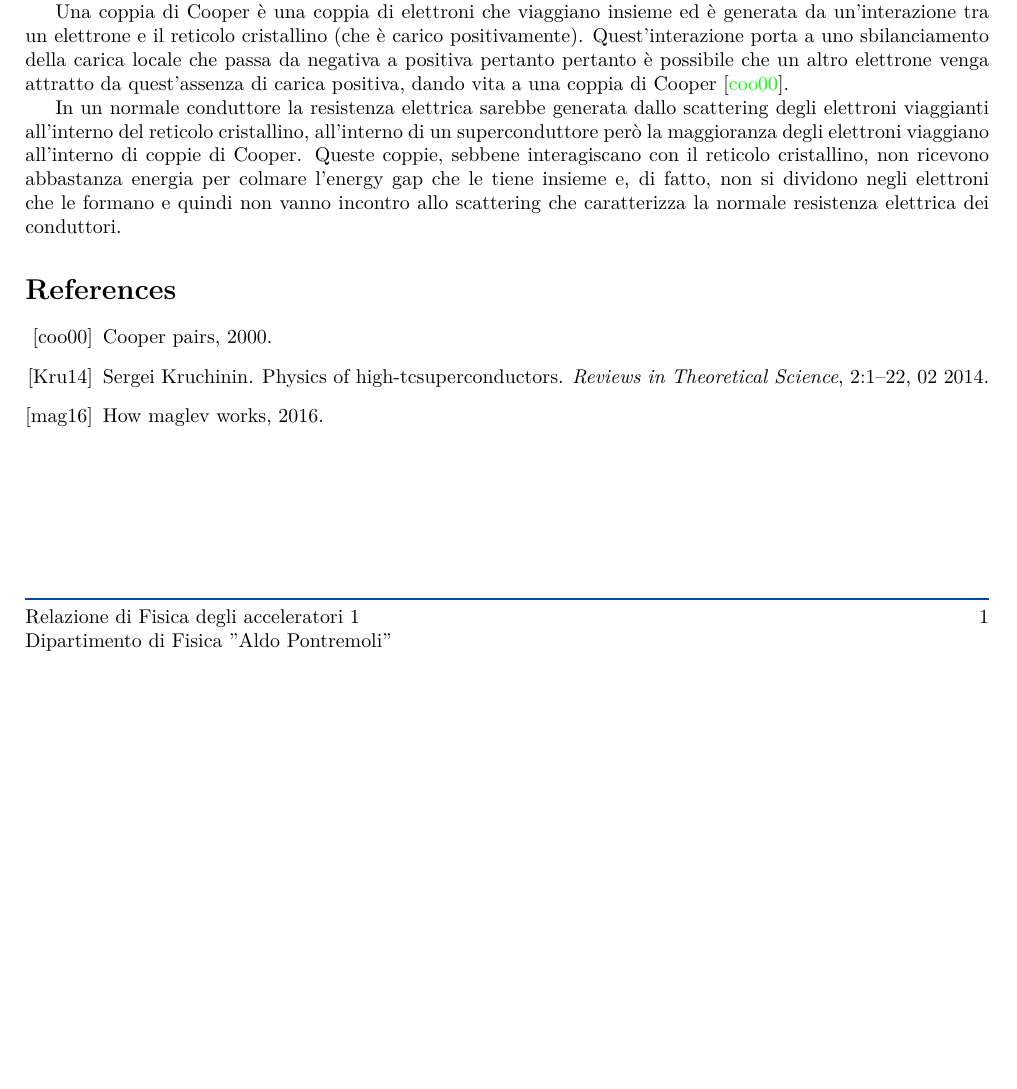
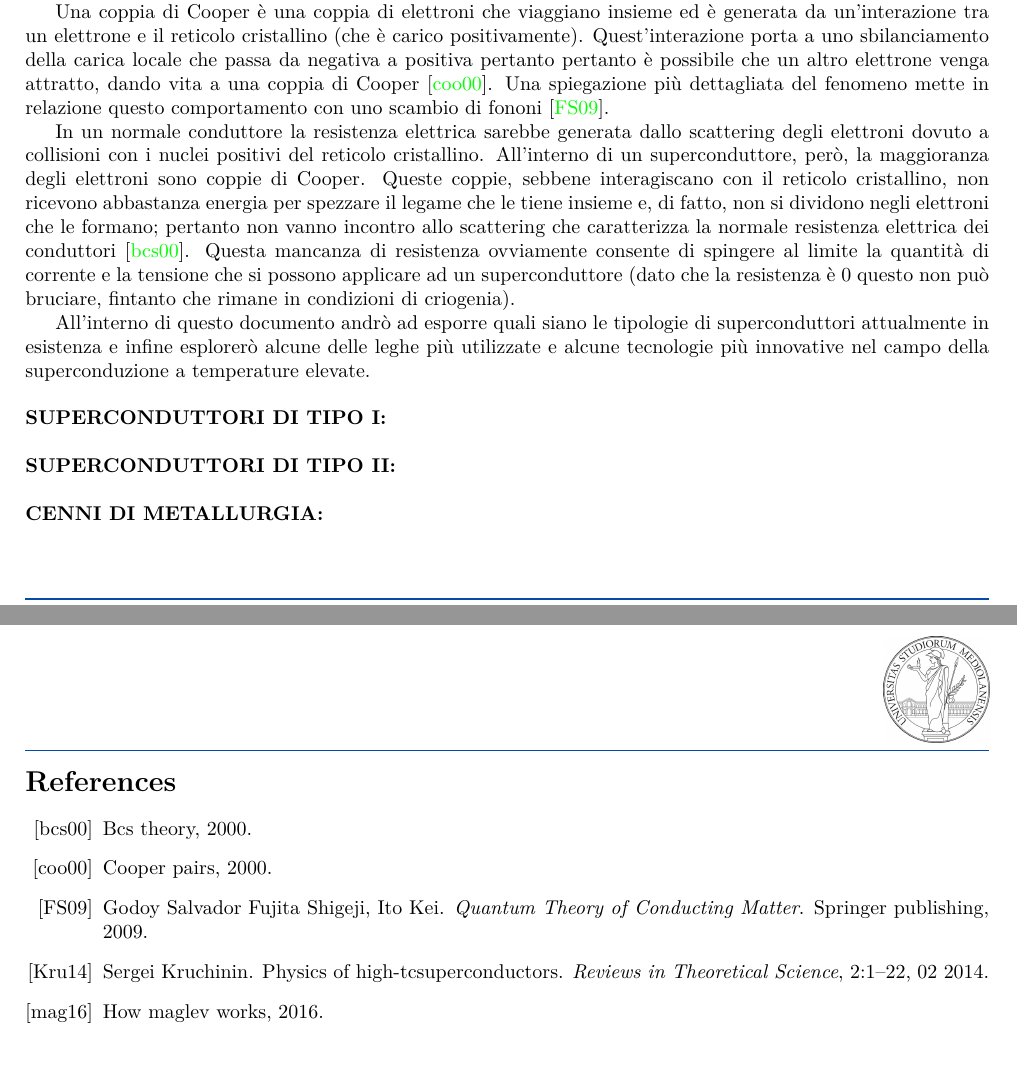
Before and after one commit to S3gmentati0nFaultUni/accelerator-physics-1, a LaTeX document (tech.tex, which reads tech.bib): part of the page before the commit and two parts of pages 1 and 2 of 2 after it, the two joined at a grey line, cut so that both start at the same text, the shorter picture padded with empty space. Compiled offline with pdfLaTeX.

Commit message:
Finished the introduction for the technology section

```diff
--- a/tech.bib
+++ b/tech.bib
@@ -8,3 +8,10 @@
 	volume = {2},
 	journal = {Reviews in Theoretical Science},
 	doi = {10.1166/rits.2014.1018}
+}
+
+% BOOKS
+@book{quantum-springer,
+    author = {Fujita Shigeji, Ito Kei, Godoy Salvador},
+    year = {2009},
+    title = {Quantum Theory of Conducting Matter},
--- a/tech.tex
+++ b/tech.tex
@@ -35,15 +35,34 @@ Cooper.
 Una coppia di Cooper è una coppia di elettroni che viaggiano insieme ed è generata da un'interazione
 tra un elettrone e il reticolo cristallino (che è carico positivamente). Quest'interazione porta a
 uno sbilanciamento della carica locale che passa da negativa a positiva pertanto pertanto è
-possibile che un altro elettrone venga attratto da quest'assenza di carica positiva, dando vita a
-una coppia di Cooper \cite{cooper-cambridge}.
+possibile che un altro elettrone venga attratto, dando vita a una coppia di Cooper \cite{cooper-cambridge}. Una spiegazione più dettagliata del fenomeno mette in relazione questo comportamento con uno scambio di fononi \cite{quantum-springer}.
 
-In un normale conduttore la resistenza elettrica sarebbe generata dallo scattering degli elettroni
-viaggianti all'interno del reticolo cristallino, all'interno di un superconduttore però la
-maggioranza degli elettroni viaggiano all'interno di coppie di Cooper. Queste coppie, sebbene
-interagiscano con il reticolo cristallino, non ricevono abbastanza energia per colmare l'energy gap
-che le tiene insieme e, di fatto, non si dividono negli elettroni che le formano e quindi non vanno
-incontro allo scattering che caratterizza la normale resistenza elettrica dei conduttori.
+In un normale conduttore la resistenza elettrica sarebbe generata dallo scattering degli elettroni dovuto a collisioni con i nuclei positivi del reticolo cristallino. All'interno di un superconduttore, però, la maggioranza degli elettroni sono coppie di Cooper. Queste coppie, sebbene
+interagiscano con il reticolo cristallino, non ricevono abbastanza energia per spezzare il legame che le tiene insieme e, di fatto, non si dividono negli elettroni che le formano; pertanto non vanno
+incontro allo scattering che caratterizza la normale resistenza elettrica dei conduttori \cite{bcs-cambridge}. Questa mancanza di resistenza ovviamente consente di spingere al limite la quantità di corrente e la tensione che si possono applicare ad un superconduttore (dato che la resistenza è $0$ questo non può bruciare, fintanto che rimane in condizioni di criogenia).
+
+All'interno di questo documento andrò ad esporre quali siano le tipologie di superconduttori attualmente in esistenza e infine esplorerò alcune delle leghe più utilizzate e alcune tecnologie più innovative nel campo della superconduzione a temperature elevate.
+
+\bigskip
+\phantomsection
+\makeatletter\def\@currentlabel{\texttt{(II)}}\makeatother
+\label{sec:quench}
+\noindent
+\textbf{SUPERCONDUTTORI DI TIPO I:}
+
+\bigskip
+\phantomsection
+\makeatletter\def\@currentlabel{\texttt{(III)}}\makeatother
+\label{sec:mariotto}
+\noindent
+\textbf{SUPERCONDUTTORI DI TIPO II:}
+
+\bigskip
+\phantomsection
+\makeatletter\def\@currentlabel{\texttt{(III)}}\makeatother
+\label{sec:mariotto}
+\noindent
+\textbf{CENNI DI METALLURGIA:}
 
 \bibliography{tech}
 
```
Also changed, not shown: tech.bib (11 more changed lines).
